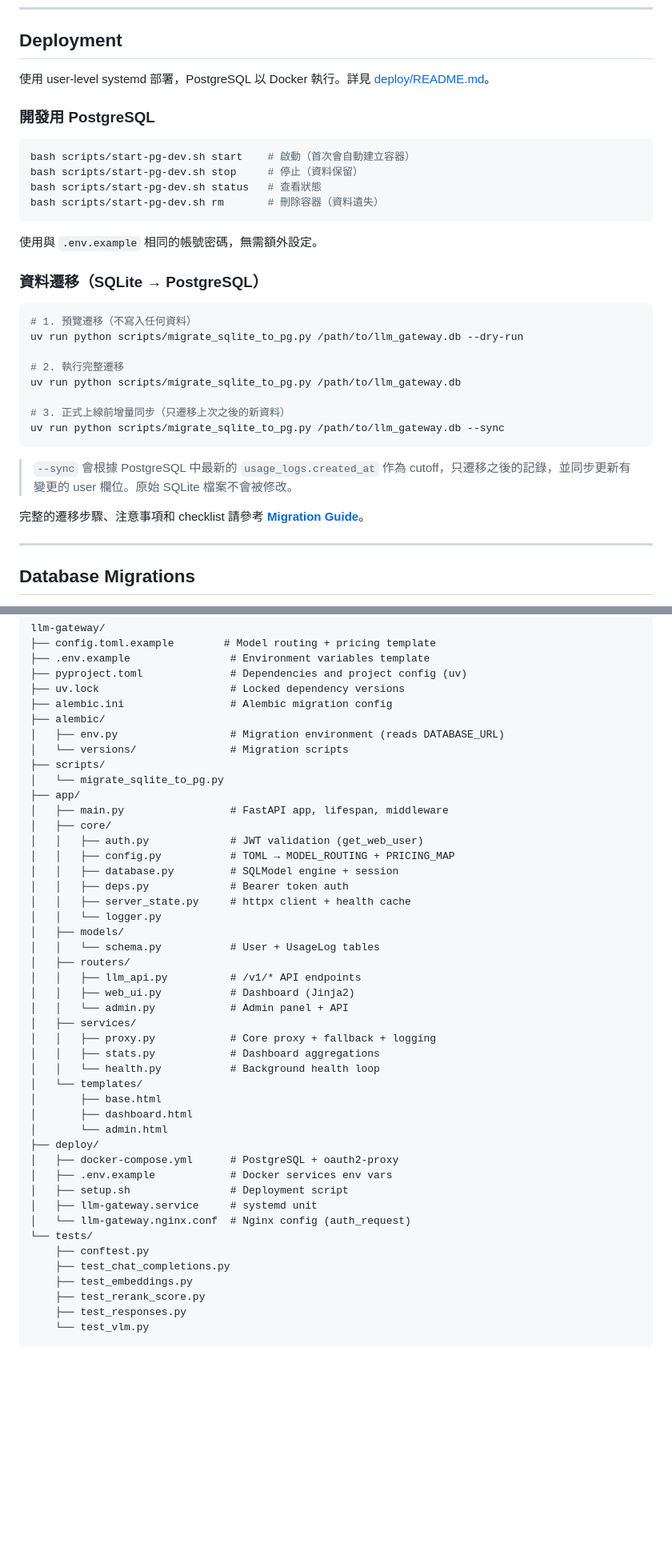
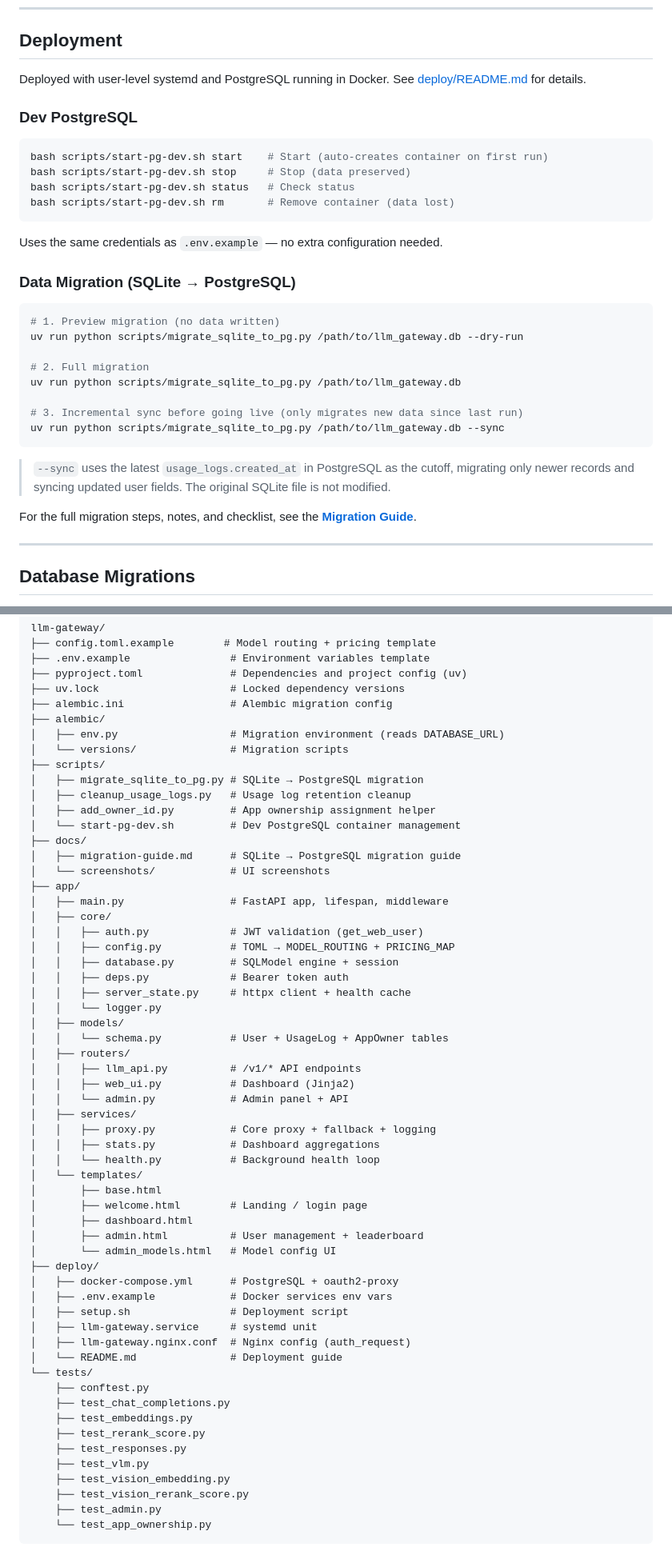
Before and after one commit to bwinken/llm-gateway, a Markdown page: README.md, 2 parts joined by grey strips. Shown at 80% size. Drawn GitHub-style; blank space fills up the shorter version.

````diff
--- a/README.md
+++ b/README.md
@@ -200,35 +215,35 @@ Open `http://your-gateway` in browser. oauth2-proxy handles SSO login via AuthCe
 
 ## Deployment
 
-使用 user-level systemd 部署，PostgreSQL 以 Docker 執行。詳見 [deploy/README.md](deploy/README.md)。
+Deployed with user-level systemd and PostgreSQL running in Docker. See [deploy/README.md](deploy/README.md) for details.
 
-### 開發用 PostgreSQL
+### Dev PostgreSQL
 
 ```bash
-bash scripts/start-pg-dev.sh start    # 啟動（首次會自動建立容器）
-bash scripts/start-pg-dev.sh stop     # 停止（資料保留）
-bash scripts/start-pg-dev.sh status   # 查看狀態
-bash scripts/start-pg-dev.sh rm       # 刪除容器（資料遺失）
+bash scripts/start-pg-dev.sh start    # Start (auto-creates container on first run)
+bash scripts/start-pg-dev.sh stop     # Stop (data preserved)
+bash scripts/start-pg-dev.sh status   # Check status
+bash scripts/start-pg-dev.sh rm       # Remove container (data lost)
 ```
 
-使用與 `.env.example` 相同的帳號密碼，無需額外設定。
+Uses the same credentials as `.env.example` — no extra configuration needed.
 
-### 資料遷移（SQLite → PostgreSQL）
+### Data Migration (SQLite → PostgreSQL)
 
 ```bash
-# 1. 預覽遷移（不寫入任何資料）
+# 1. Preview migration (no data written)
 uv run python scripts/migrate_sqlite_to_pg.py /path/to/llm_gateway.db --dry-run
 
-# 2. 執行完整遷移
+# 2. Full migration
 uv run python scripts/migrate_sqlite_to_pg.py /path/to/llm_gateway.db
 
-# 3. 正式上線前增量同步（只遷移上次之後的新資料）
+# 3. Incremental sync before going live (only migrates new data since last run)
 uv run python scripts/migrate_sqlite_to_pg.py /path/to/llm_gateway.db --sync
 ```
 
-> `--sync` 會根據 PostgreSQL 中最新的 `usage_logs.created_at` 作為 cutoff，只遷移之後的記錄，並同步更新有變更的 user 欄位。原始 SQLite 檔案不會被修改。
+> `--sync` uses the latest `usage_logs.created_at` in PostgreSQL as the cutoff, migrating only newer records and syncing updated user fields. The original SQLite file is not modified.
 
-完整的遷移步驟、注意事項和 checklist 請參考 **[Migration Guide](docs/migration-guide.md)**。
+For the full migration steps, notes, and checklist, see the **[Migration Guide](docs/migration-guide.md)**.
 
 ---
 
@@ -274,7 +289,13 @@ llm-gateway/
 │   ├── env.py                  # Migration environment (reads DATABASE_URL)
 │   └── versions/               # Migration scripts
 ├── scripts/
-│   └── migrate_sqlite_to_pg.py
+│   ├── migrate_sqlite_to_pg.py # SQLite → PostgreSQL migration
+│   ├── cleanup_usage_logs.py   # Usage log retention cleanup
+│   ├── add_owner_id.py         # App ownership assignment helper
+│   └── start-pg-dev.sh         # Dev PostgreSQL container management
+├── docs/
+│   ├── migration-guide.md      # SQLite → PostgreSQL migration guide
+│   └── screenshots/            # UI screenshots
 ├── app/
 │   ├── main.py                 # FastAPI app, lifespan, middleware
 │   ├── core/
@@ -285,7 +306,7 @@ llm-gateway/
 │   │   ├── server_state.py     # httpx client + health cache
 │   │   └── logger.py
 │   ├── models/
-│   │   └── schema.py           # User + UsageLog tables
+│   │   └── schema.py           # User + UsageLog + AppOwner tables
 │   ├── routers/
 │   │   ├── llm_api.py          # /v1/* API endpoints
 │   │   ├── web_ui.py           # Dashboard (Jinja2)
@@ -296,19 +317,26 @@ llm-gateway/
 │   │   └── health.py           # Background health loop
 │   └── templates/
 │       ├── base.html
+│       ├── welcome.html        # Landing / login page
 │       ├── dashboard.html
-│       └── admin.html
+│       ├── admin.html          # User management + leaderboard
+│       └── admin_models.html   # Model config UI
 ├── deploy/
 │   ├── docker-compose.yml      # PostgreSQL + oauth2-proxy
 │   ├── .env.example            # Docker services env vars
 │   ├── setup.sh                # Deployment script
 │   ├── llm-gateway.service     # systemd unit
-│   └── llm-gateway.nginx.conf  # Nginx config (auth_request)
+│   ├── llm-gateway.nginx.conf  # Nginx config (auth_request)
+│   └── README.md               # Deployment guide
 └── tests/
     ├── conftest.py
     ├── test_chat_completions.py
     ├── test_embeddings.py
     ├── test_rerank_score.py
     ├── test_responses.py
-    └── test_vlm.py
+    ├── test_vlm.py
+    ├── test_vision_embedding.py
+    ├── test_vision_rerank_score.py
+    ├── test_admin.py
+    └── test_app_ownership.py
 ```
````
Also changed, not shown: other parts of README.md (+17 -2 lines), README.zh-TW.md (added, +342 -0 lines).
